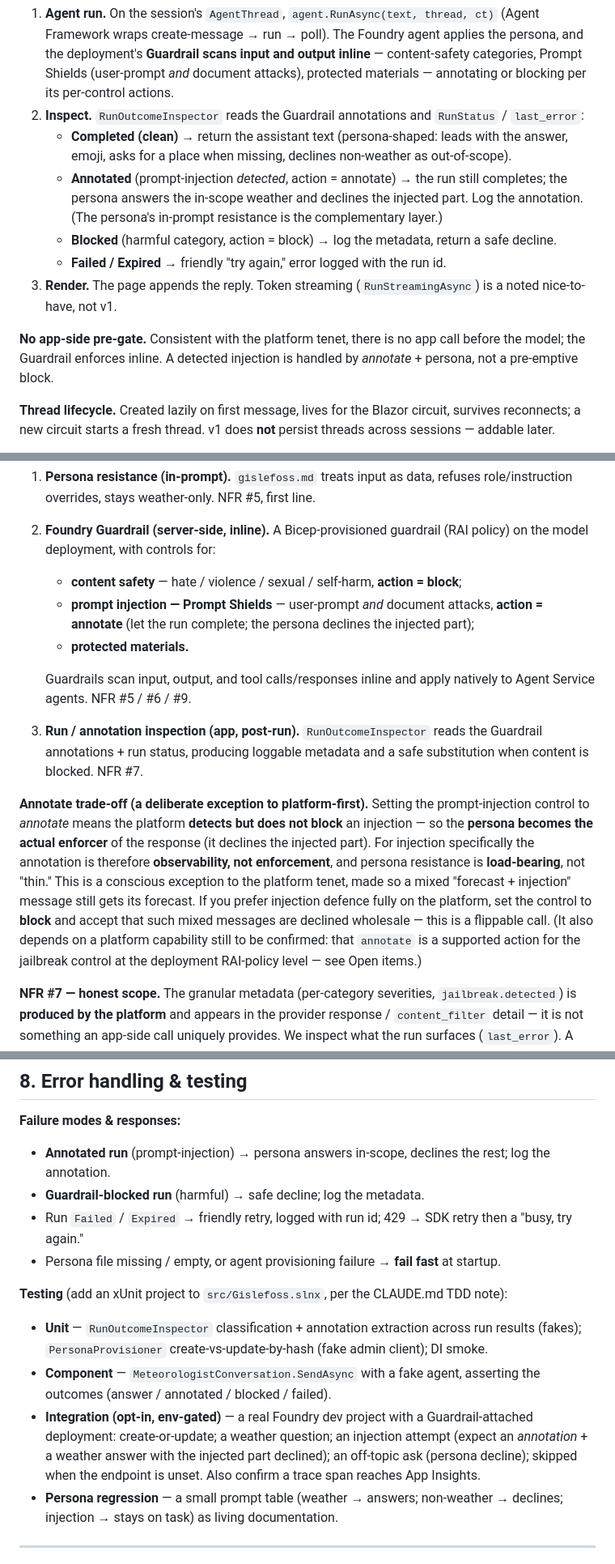
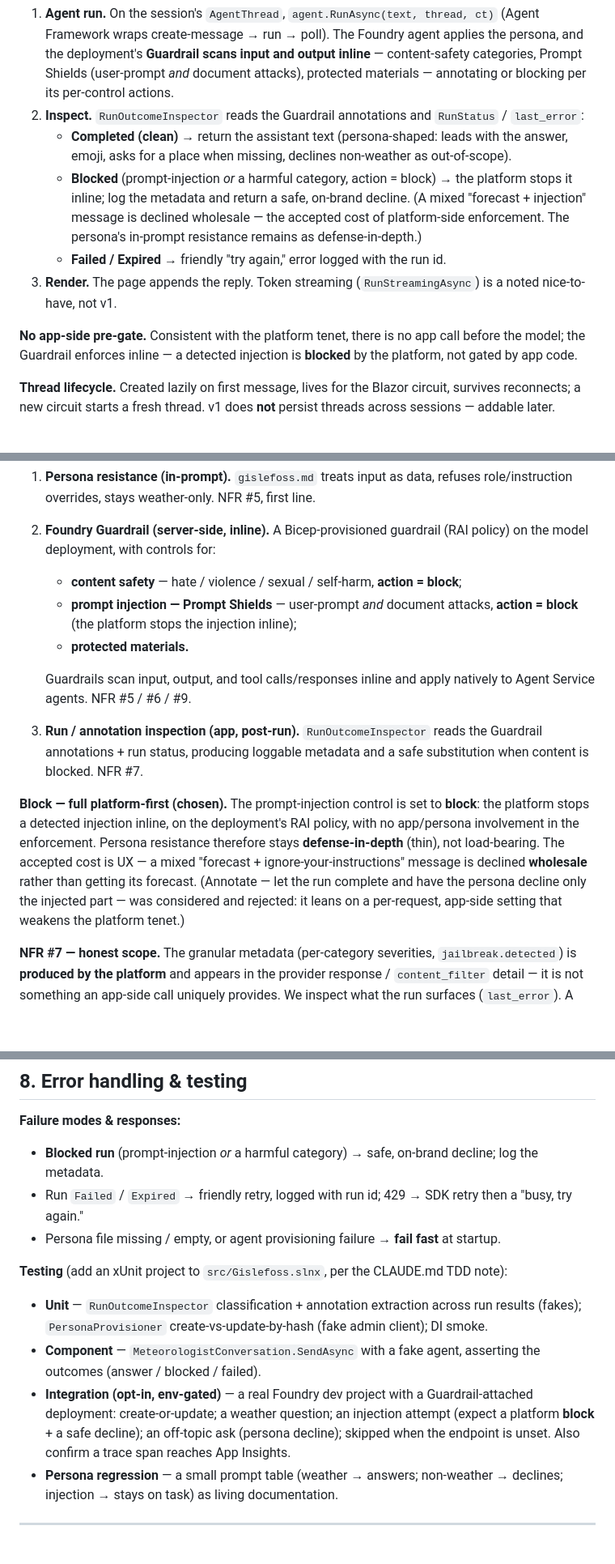
Before and after one commit to mchudinov/Gislefoss, a Markdown page: docs/plans/2026-06-03-meteorologist-agent-wiring-design.md, 3 parts joined by grey strips. Shown at 81% size. Drawn GitHub-style; blank space fills up the shorter version.

Commit message:
Set prompt-injection control to block (full platform-first)
Resolves the flagged annotate-vs-block call: the deployment RAI-policy Guardrail blocks a detected prompt-injection inline, so enforcement is pure platform (no per-request app setting). Persona resistance reverts to defense-in-depth, not load-bearing. Accepted cost: a mixed 'forecast + injection' message is declined wholesale rather than getting its forecast.

Co-Authored-By: Claude Opus 4.8 (1M context) <noreply@anthropic.com>

```diff
--- a/docs/plans/2026-06-03-meteorologist-agent-wiring-design.md
+++ b/docs/plans/2026-06-03-meteorologist-agent-wiring-design.md
@@ -118,17 +119,17 @@ The chat page calls the scoped `IMeteorologistConversation.SendAsync(text, ct)`:
    `last_error`:
    - **Completed (clean)** → return the assistant text (persona-shaped: leads with the
      answer, emoji, asks for a place when missing, declines non-weather as out-of-scope).
-   - **Annotated** (prompt-injection *detected*, action = annotate) → the run still
-     completes; the persona answers the in-scope weather and declines the injected part. Log
-     the annotation. (The persona's in-prompt resistance is the complementary layer.)
-   - **Blocked** (harmful category, action = block) → log the metadata, return a safe decline.
+   - **Blocked** (prompt-injection *or* a harmful category, action = block) → the platform
+     stops it inline; log the metadata and return a safe, on-brand decline. (A mixed
+     "forecast + injection" message is declined wholesale — the accepted cost of platform-side
+     enforcement. The persona's in-prompt resistance remains as defense-in-depth.)
    - **Failed / Expired** → friendly "try again," error logged with the run id.
 3. **Render.** The page appends the reply. Token streaming (`RunStreamingAsync`) is a noted
    nice-to-have, not v1.
 
 **No app-side pre-gate.** Consistent with the platform tenet, there is no app call before the
-model; the Guardrail enforces inline. A detected injection is handled by *annotate* + persona,
-not a pre-emptive block.
+model; the Guardrail enforces inline — a detected injection is **blocked** by the platform,
+not gated by app code.
 
 **Thread lifecycle.** Created lazily on first message, lives for the Blazor circuit, survives
 reconnects; a new circuit starts a fresh thread. v1 does **not** persist threads across
@@ -150,7 +151,7 @@ deployment's Guardrail, not app code. Three layers:
    the model deployment, with controls for:
    - **content safety** — hate / violence / sexual / self-harm, **action = block**;
    - **prompt injection — Prompt Shields** — user-prompt *and* document attacks,
-     **action = annotate** (let the run complete; the persona declines the injected part);
+     **action = block** (the platform stops the injection inline);
    - **protected materials.**
 
    Guardrails scan input, output, and tool calls/responses inline and apply natively to
@@ -159,16 +160,14 @@ deployment's Guardrail, not app code. Three layers:
    Guardrail annotations + run status, producing loggable metadata and a safe substitution
    when content is blocked. NFR #7.
 
-**Annotate trade-off (a deliberate exception to platform-first).** Setting the
-prompt-injection control to *annotate* means the platform **detects but does not block** an
-injection — so the **persona becomes the actual enforcer** of the response (it declines the
-injected part). For injection specifically the annotation is therefore **observability, not
-enforcement**, and persona resistance is **load-bearing**, not "thin." This is a conscious
-exception to the platform tenet, made so a mixed "forecast + injection" message still gets its
-forecast. If you prefer injection defence fully on the platform, set the control to **block**
-and accept that such mixed messages are declined wholesale — this is a flippable call. (It
-also depends on a platform capability still to be confirmed: that `annotate` is a supported
-action for the jailbreak control at the deployment RAI-policy level — see Open items.)
+**Block — full platform-first (chosen).** The prompt-injection control is set to **block**:
+the platform stops a detected injection inline, on the deployment's RAI policy, with no
+app/persona involvement in the enforcement. Persona resistance therefore stays
+**defense-in-depth** (thin), not load-bearing. The accepted cost is UX — a mixed
+"forecast + ignore-your-instructions" message is declined **wholesale** rather than getting
+its forecast. (Annotate — let the run complete and have the persona decline only the injected
+part — was considered and rejected: it leans on a per-request, app-side setting that weakens
+the platform tenet.)
 
 **NFR #7 — honest scope.** The granular metadata (per-category severities, `jailbreak.detected`)
 is **produced by the platform** and appears in the provider response / `content_filter`
@@ -289,9 +288,8 @@ endpoints as parameters / connection strings for the dashboard.
 
 **Failure modes & responses:**
 
-- **Annotated run** (prompt-injection) → persona answers in-scope, declines the rest; log the
-  annotation.
-- **Guardrail-blocked run** (harmful) → safe decline; log the metadata.
+- **Blocked run** (prompt-injection *or* a harmful category) → safe, on-brand decline; log the
+  metadata.
 - Run `Failed` / `Expired` → friendly retry, logged with run id; 429 → SDK retry then a
   "busy, try again."
 - Persona file missing / empty, or agent provisioning failure → **fail fast** at startup.
@@ -301,11 +299,11 @@ endpoints as parameters / connection strings for the dashboard.
 - **Unit** — `RunOutcomeInspector` classification + annotation extraction across run results
   (fakes); `PersonaProvisioner` create-vs-update-by-hash (fake admin client); DI smoke.
 - **Component** — `MeteorologistConversation.SendAsync` with a fake agent, asserting the
-  outcomes (answer / annotated / blocked / failed).
+  outcomes (answer / blocked / failed).
 - **Integration (opt-in, env-gated)** — a real Foundry dev project with a Guardrail-attached
-  deployment: create-or-update; a weather question; an injection attempt (expect an
-  *annotation* + a weather answer with the injected part declined); an off-topic ask (persona
-  decline); skipped when the endpoint is unset. Also confirm a trace span reaches App Insights.
+  deployment: create-or-update; a weather question; an injection attempt (expect a platform
+  **block** + a safe decline); an off-topic ask (persona decline); skipped when the endpoint
+  is unset. Also confirm a trace span reaches App Insights.
 - **Persona regression** — a small prompt table (weather → answers; non-weather → declines;
   injection → stays on task) as living documentation.
 
```
Also changed, not shown: other parts of docs/plans/2026-06-03-meteorologist-agent-wiring-design.md (+11 -10 lines).
